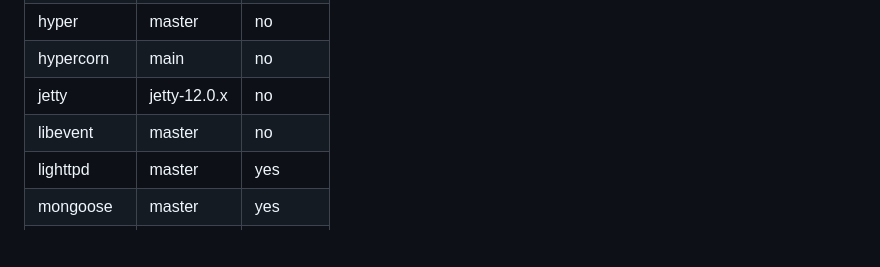
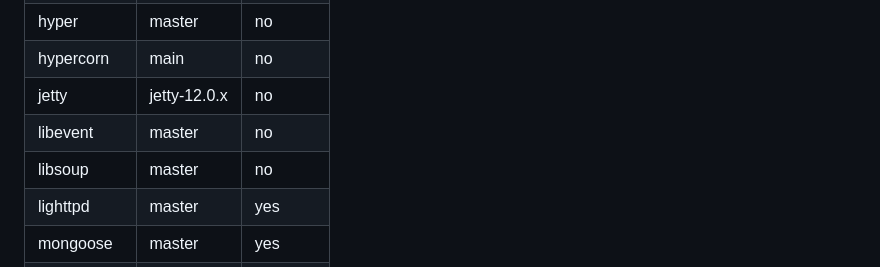
Before and after one commit to narfindustries/http-garden, a Markdown page: README.md, the part around the change. Drawn GitHub-style; blank space fills up the shorter version.

```diff
--- a/README.md
+++ b/README.md
@@ -103,6 +103,7 @@ The `tools` directory contains the scripts that are used to interact with the se
 | hypercorn   | main         | no      |
 | jetty       | jetty-12.0.x | no      |
 | libevent    | master       | no      |
+| libsoup     | master       | no      |
 | lighttpd    | master       | yes     |
 | mongoose    | master       | yes     |
 | nginx       | default      | yes     |
```
